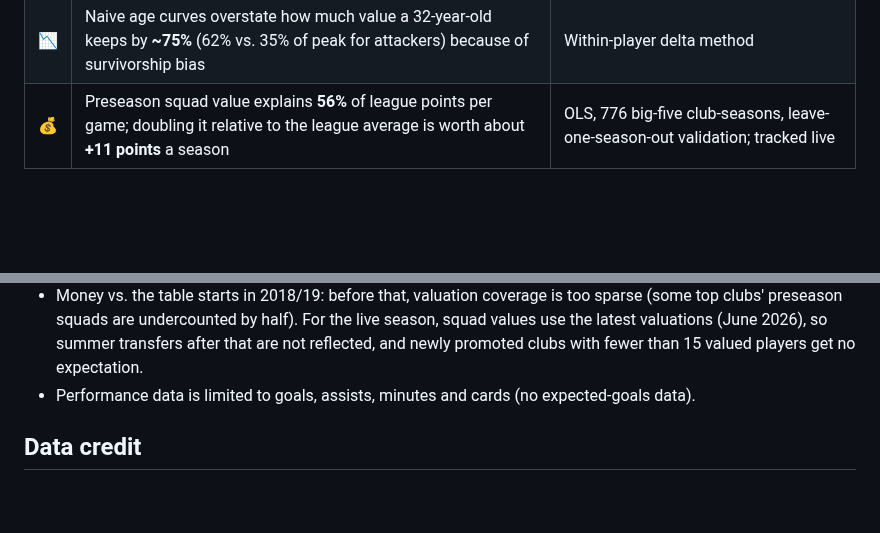
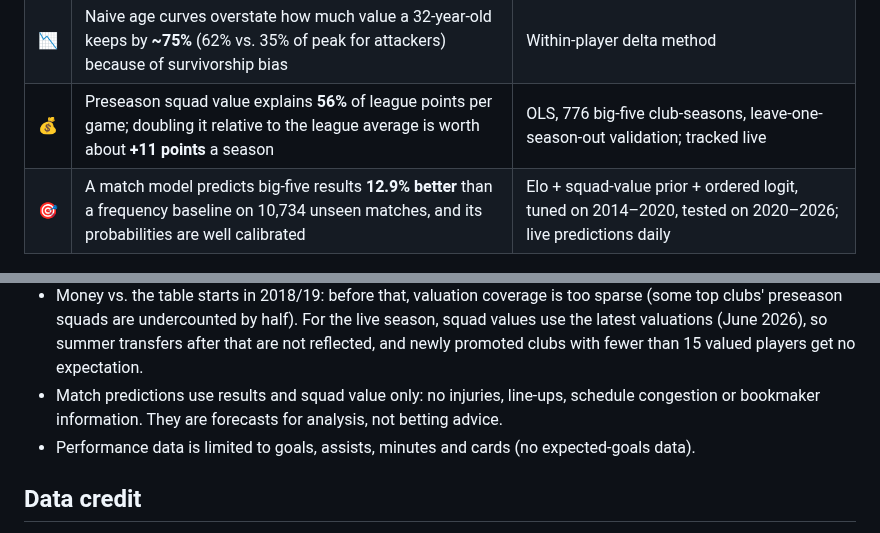
Before and after one commit to goathe2001/football-transfer-market, a Markdown page: README.md, 2 parts joined by grey strips. GitHub-like rendering; blank space fills up the shorter version.

```diff
--- a/README.md
+++ b/README.md
@@ -20,6 +20,7 @@ in July 2026, so the list currently reflects market values as of June 2026 and s
 | 🔎 | Players a valuation model flags as undervalued gain **+16% vs. the market** the following year; the most overvalued lose ~3% | Gradient boosting (out-of-sample R² 0.86), walk-forward backtest, SHAP |
 | 📉 | Naive age curves overstate how much value a 32-year-old keeps by **~75%** (62% vs. 35% of peak for attackers) because of survivorship bias | Within-player delta method |
 | 💰 | Preseason squad value explains **56%** of league points per game; doubling it relative to the league average is worth about **+11 points** a season | OLS, 776 big-five club-seasons, leave-one-season-out validation; tracked live |
+| 🎯 | A match model predicts big-five results **12.9% better** than a frequency baseline on 10,734 unseen matches, and its probabilities are well calibrated | Elo + squad-value prior + ordered logit, tuned on 2014–2020, tested on 2020–2026; live predictions daily |
 
 ![Backtest: undervalued players appreciate](figures/04_undervalued.png)
 
@@ -258,6 +286,8 @@ dashboard/  React + TypeScript + Recharts dashboard, deployed to GitHub Pages by
   clubs' preseason squads are undercounted by half). For the live season, squad values use the
   latest valuations (June 2026), so summer transfers after that are not reflected, and newly
   promoted clubs with fewer than 15 valued players get no expectation.
+- Match predictions use results and squad value only: no injuries, line-ups, schedule congestion or
+  bookmaker information. They are forecasts for analysis, not betting advice.
 - Performance data is limited to goals, assists, minutes and cards (no expected-goals data).
 
 ## Data credit
```
Also changed, not shown: other parts of README.md (+28 -1 lines), figures/10_match_model.png (added), 11 other files.
